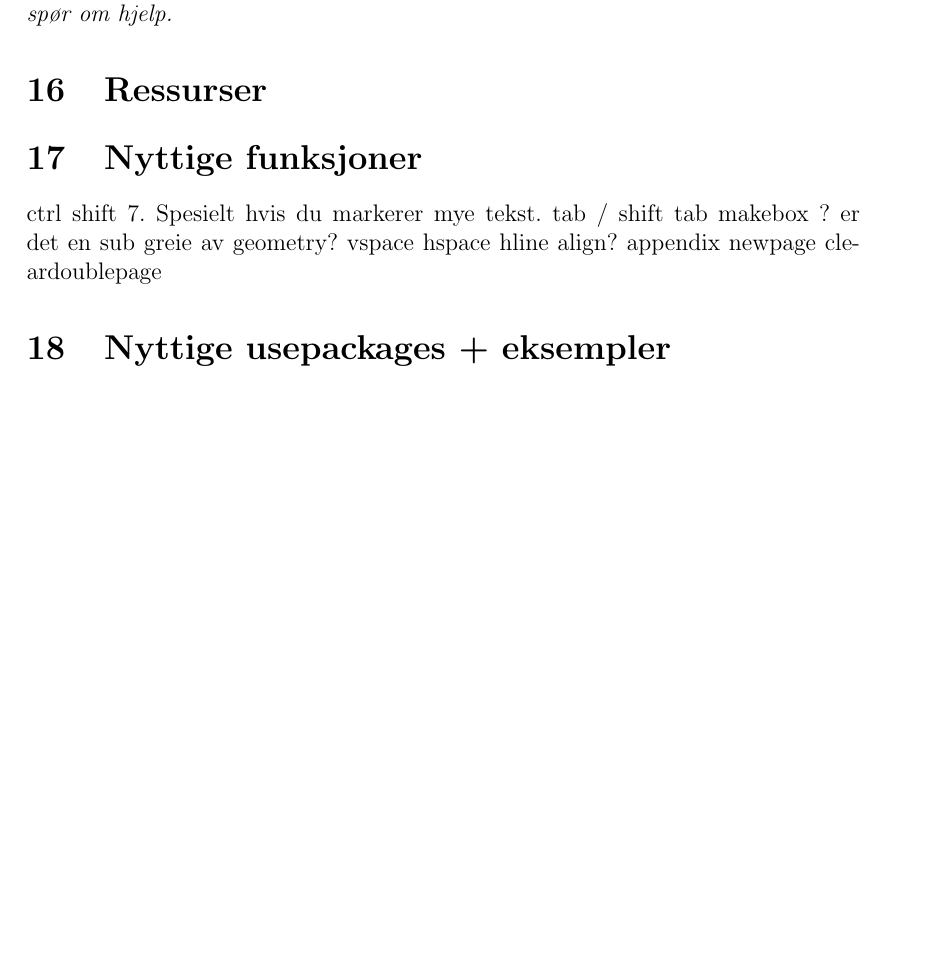
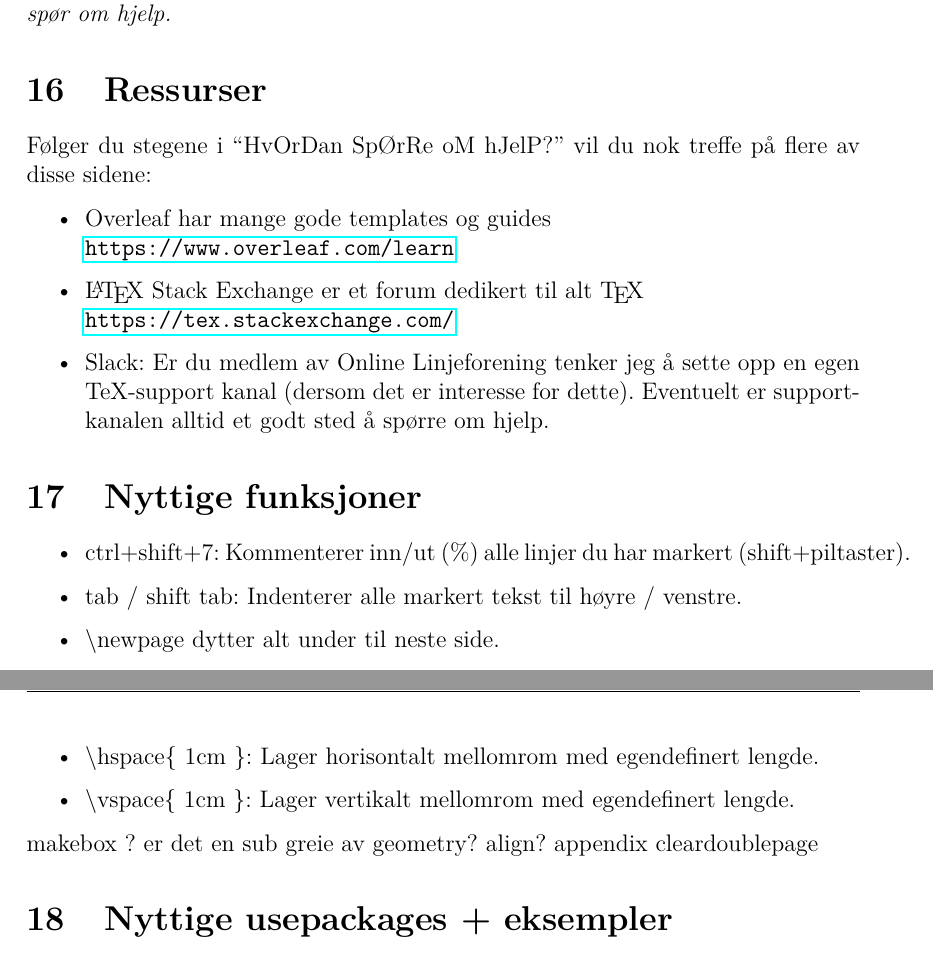
Before and after one commit to Aleksander-Karlsson/En-Useri-s-Introduksjon-til-Latex, a LaTeX document (main.tex, which reads innhold.tex): part of page 27 of 28 before the commit and two parts of pages 27 and 28 of 29 after it, the two joined at a grey line, cut so that both start at the same text, the shorter picture padded with empty space. Compiled offline with pdfLaTeX.

Commit message:
:construction: Under construction

```diff
--- a/innhold.tex
+++ b/innhold.tex
@@ -887,20 +889,27 @@
     \textit{PS: Bruk gjerne litt tid på å søke om noen har hatt et lignende problem, før du spør om hjelp.}
 
 \section{Ressurser}
+    Følger du stegene i ``HvOrDan SpØrRe oM hJelP?'' vil du nok treffe på flere av disse sidene:
+    \begin{itemize}
+        \item Overleaf har mange gode templates og guides\\ \url{https://www.overleaf.com/learn}
+        \item \LaTeX{} Stack Exchange er et forum dedikert til alt \TeX{}\\ \url{https://tex.stackexchange.com/}
+        \item Slack: Er du medlem av Online Linjeforening tenker jeg å sette opp en egen TeX-support kanal (dersom det er interesse for dette). Eventuelt er supportkanalen alltid et godt sted å spørre om hjelp.
+    \end{itemize}
 
     % Messenger + Latex.
     % TODO: Lag en TeX-support kanal på slack
 
 \section{Nyttige funksjoner}
-    ctrl shift 7. Spesielt hvis du markerer mye tekst.
-    tab / shift tab
+    \begin{itemize}
+        \item ctrl+shift+7: Kommenterer inn/ut (\%) alle linjer du har markert (shift+piltaster).
+        \item tab / shift tab: Indenterer alle markert tekst til høyre / venstre.
+        \item \textbackslash newpage dytter alt under til neste side.
+        \item \textbackslash hspace\{ 1cm \}: Lager horisontalt mellomrom med egendefinert lengde.
+        \item \textbackslash vspace\{ 1cm \}: Lager vertikalt mellomrom med egendefinert lengde.
+    \end{itemize}
     makebox ? er det en sub greie av geometry?
-    vspace
-    hspace
-    hline
     align?
     appendix
-    newpage
     cleardoublepage
 
 
--- a/main.tex
+++ b/main.tex
@@ -1,11 +1,13 @@
 \documentclass[a4paper, norsk, 12pt]{article}
 \usepackage[utf8]{inputenc}
+\usepackage[T1]{fontenc}
+\usepackage{lmodern}
+\usepackage[norwegian]{babel} % Gir tabeller og figurer norske navn, f.eks står det "Referanser" i stede for "References" Følg med, dette funker ikke heeelt som det skal.
 \usepackage{graphicx} % Thingamajig for bilder
 \usepackage{float} % Muliggjør strengere posisjonering av f.eks figurer og tabeller. Eks strengeste posisjonering \begin{figure}[H]
 \usepackage{parskip} % Enter enter gir mellomrom mellom paragrafer uten innrykk (indent / tab)
 \usepackage{verbatim} % Visning av tekst/kode/symboler/filer uten å bli lest som kode. Hvis du ønsker highlighted kode foreslår jeg \usepackage{minted} i stede!
 \usepackage{csquotes} % Dependency reasons for babel, må stå før importen av babel!
-\usepackage[norsk]{babel} % Gir tabeller og figurer norske navn, f.eks står det "Referanser" i stede for "References"
 %\usepackage{array}
 \usepackage{booktabs} % For penere streker tror jeg
 \usepackage[tableposition=top]{caption} % Fikser vspace for caption i tabeller
```
Also changed, not shown: norsk.ldf (added), innhold.tex (4 more changed lines).
